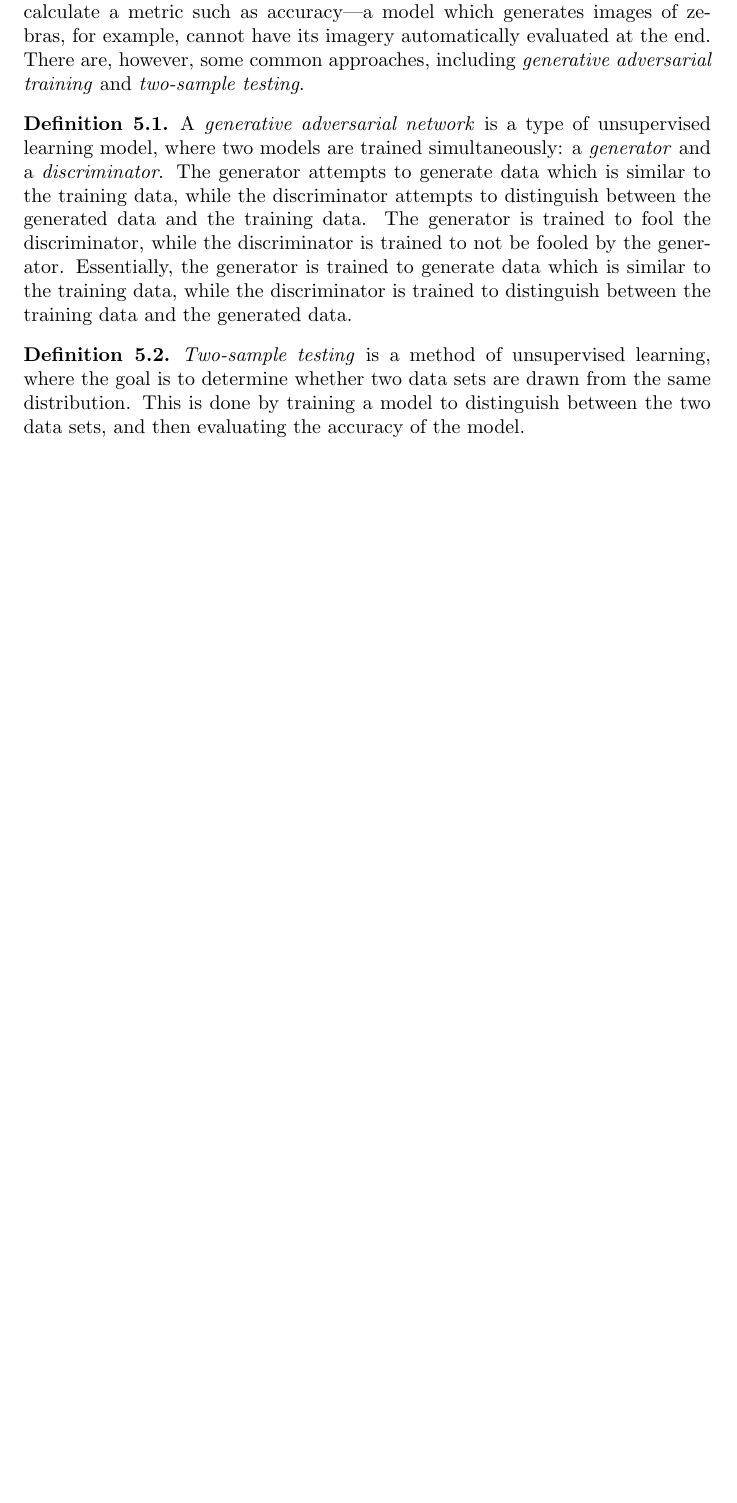
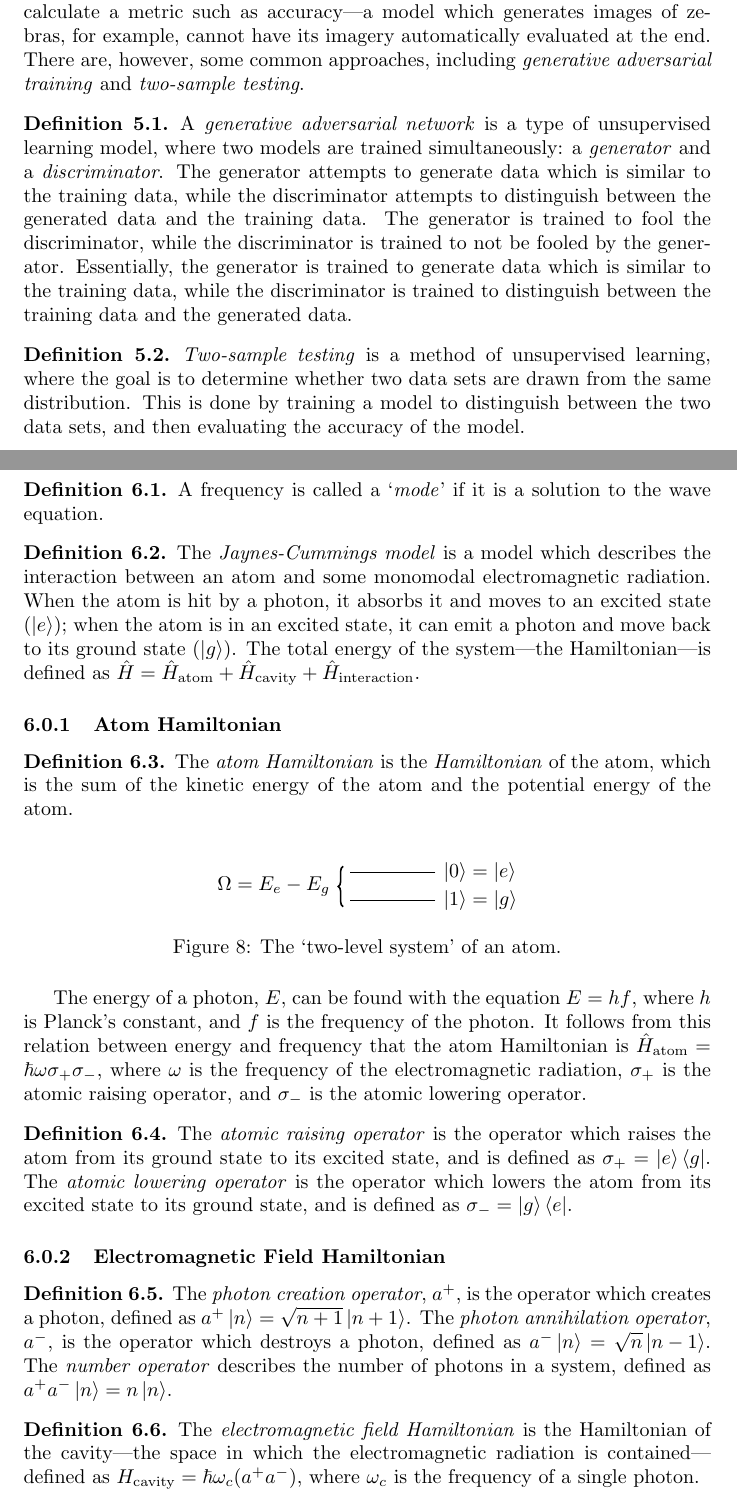
Before and after one commit to emmyoh/MirzaNotes, a LaTeX document (Notes.tex): part of page 6 of 6 before the commit and two parts of pages 6 and 7 of 8 after it, the two joined at a grey line, cut so that both start at the same text, the shorter picture padded with empty space. Compiled offline with pdfLaTeX.

Commit message:
2023-09-29

```diff
--- a/Notes.tex
+++ b/Notes.tex
@@ -24,7 +24,7 @@
 
 \title{Notes}
 \author{Emil Sayahi}
-\date{5 May 2023}
+\date{29 September 2023}
 
 \begin{document}
 
@@ -301,3 +300,39 @@ training} and \emph{two-sample testing}.
     \emph{Two-sample testing} is a method of unsupervised learning, where the goal is to determine whether two data sets are drawn from the same distribution. This is done by training a model to distinguish between the two data sets, and then evaluating the accuracy of the model.
 \end{definition}
 
+\section{Jaynes-Cummings Model}
+\begin{definition}
+    A frequency is called a `\emph{mode}' if it is a solution to the wave equation.
+\end{definition}
+
+\begin{definition}
+    The \emph{Jaynes-Cummings model} is a model which describes the interaction between an atom and some monomodal electromagnetic radiation. When the atom is hit by a photon, it absorbs it and moves to an excited state ($\ket{e}$); when the atom is in an excited state, it can emit a photon and move back to its ground state ($\ket{g}$). The total energy of the system---the Hamiltonian---is defined as $\hat{H} = \hat{H}_{\text{atom}} + \hat{H}_{\text{cavity}} + \hat{H}_{\text{interaction}}$.
+\end{definition}
+
+\subsubsection{Atom Hamiltonian}
+\begin{definition}
+    The \emph{atom Hamiltonian} is the \emph{Hamiltonian} of the atom, which is the sum of the kinetic energy of the atom and the potential energy of the atom.
+\end{definition}
+\begin{figure}[ht]
+    \centering
+    \begin{quantikz}
+        \lstick[2]{$\Omega = E_{e} - E_{g}$} & \qw{} & \qw{} & \qw{} \rstick{$\ket{0} = \ket{e}$}\\
+        \qw{} & \qw{} & \qw{} & \qw{} \rstick{$\ket{1} = \ket{g}$}
+    \end{quantikz}
+    \caption{The `two-level system' of an atom.}
+\end{figure}
+
+The energy of a photon, $E$, can be found with the equation $E = hf$, where $h$ is Planck's constant, and $f$ is the frequency of the photon. It follows from this relation between energy and frequency that the atom Hamiltonian is $\hat{H}_{\text{atom}} = \hbar \omega \sigma_{+}\sigma_{-}$, where $\omega$ is the frequency of the electromagnetic radiation, $\sigma_{+}$ is the atomic raising operator, and $\sigma_{-}$ is the atomic lowering operator.
+
+\begin{definition}
+    The \emph{atomic raising operator} is the operator which raises the atom from its ground state to its excited state, and is defined as $\sigma_{+} = \ket{e}\bra{g}$. The \emph{atomic lowering operator} is the operator which lowers the atom from its excited state to its ground state, and is defined as $\sigma_{-} = \ket{g}\bra{e}$.
+\end{definition}
+
+\subsubsection{Electromagnetic Field Hamiltonian}
+\begin{definition}
+    The \emph{photon creation operator}, $a^{+}$, is the operator which creates a photon, defined as $a^{+}\ket{n} = \sqrt{n + 1}\ket{n + 1}$. The \emph{photon annihilation operator}, $a^{-}$, is the operator which destroys a photon, defined as $a^{-}\ket{n} = \sqrt{n}\ket{n-1}$. The \emph{number operator} describes the number of photons in a system, defined as $a^{+}a^{-}\ket{n} = n\ket{n}$.
+\end{definition}
+
+\begin{definition}
+    The \emph{electromagnetic field Hamiltonian} is the Hamiltonian of the cavity---the space in which the electromagnetic radiation is contained---defined as $H_{\text{cavity}} = \hbar \omega_{c} (a^{+}a^{-})$, where $\omega_{c}$ is the frequency of a single photon.
+\end{definition}
```
Also changed, not shown: Notes.pdf, Notes.tex (33 more changed lines).
